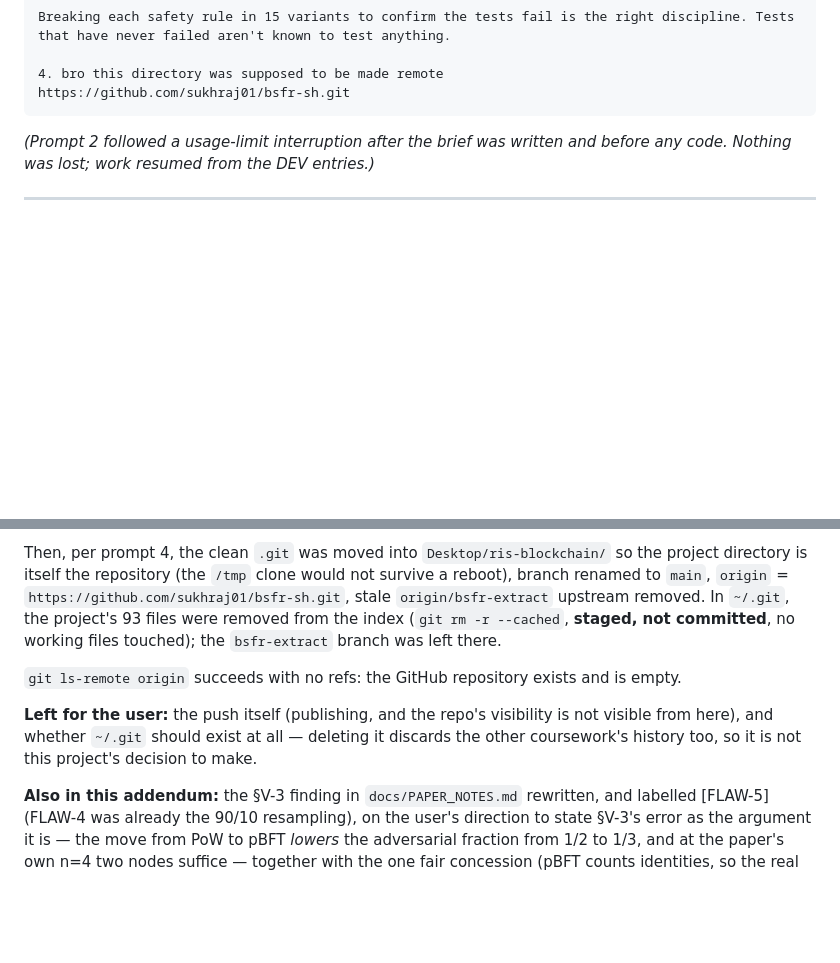
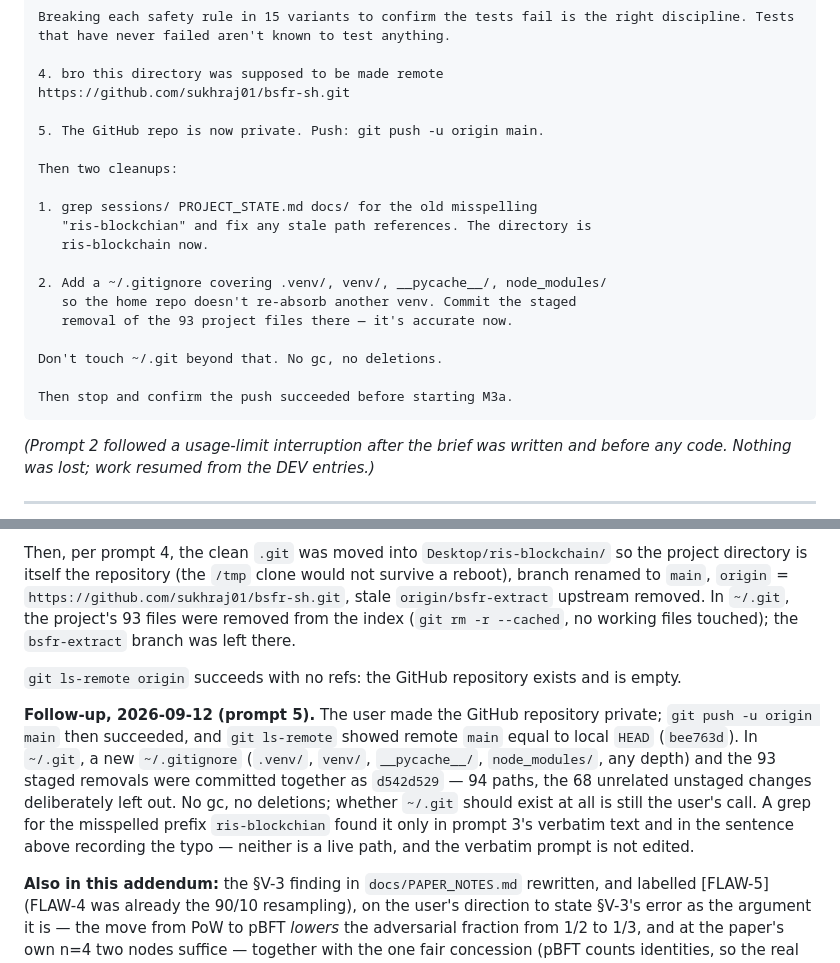
Before and after one commit to sukhraj01/bsfr-sh, a Markdown page: sessions/2026-09-11-03-m2b-pbft-consensus.md, 2 parts joined by grey strips. Rendered like a GitHub page; blank space fills up the shorter version.

Commit message:
Record the push and the home-repo cleanup in the M2b session log
The addendum said the home-repo removal was staged and the push pending;
both are now done, and a log that says otherwise would send the next
session to redo them. Prompt 5 is added verbatim.

Co-Authored-By: Claude Opus 5 <noreply@anthropic.com>

````diff
--- a/sessions/2026-09-11-03-m2b-pbft-consensus.md
+++ b/sessions/2026-09-11-03-m2b-pbft-consensus.md
@@ -214,6 +214,22 @@ Breaking each safety rule in 15 variants to confirm the tests fail is the right
 
 4. bro this directory was supposed to be made remote
 https://github.com/sukhraj01/bsfr-sh.git
+
+5. The GitHub repo is now private. Push: git push -u origin main.
+
+Then two cleanups:
+
+1. grep sessions/ PROJECT_STATE.md docs/ for the old misspelling
+   "ris-blockchian" and fix any stale path references. The directory is
+   ris-blockchain now.
+
+2. Add a ~/.gitignore covering .venv/, venv/, __pycache__/, node_modules/
+   so the home repo doesn't re-absorb another venv. Commit the staged
+   removal of the 93 project files there — it's accurate now.
+
+Don't touch ~/.git beyond that. No gc, no deletions.
+
+Then stop and confirm the push succeeded before starting M3a.
 ```
 
 *(Prompt 2 followed a usage-limit interruption after the brief was written and before any code.
@@ -415,14 +431,18 @@ Then, per prompt 4, the clean `.git` was moved into `Desktop/ris-blockchain/` so
 directory is itself the repository (the `/tmp` clone would not survive a reboot), branch renamed
 to `main`, `origin` = `https://github.com/sukhraj01/bsfr-sh.git`, stale `origin/bsfr-extract`
 upstream removed. In `~/.git`, the project's 93 files were removed from the index
-(`git rm -r --cached`, **staged, not committed**, no working files touched); the `bsfr-extract`
-branch was left there.
+(`git rm -r --cached`, no working files touched); the `bsfr-extract` branch was left there.
 
 `git ls-remote origin` succeeds with no refs: the GitHub repository exists and is empty.
 
-**Left for the user:** the push itself (publishing, and the repo's visibility is not visible from
-here), and whether `~/.git` should exist at all — deleting it discards the other coursework's
-history too, so it is not this project's decision to make.
+**Follow-up, 2026-09-12 (prompt 5).** The user made the GitHub repository private;
+`git push -u origin main` then succeeded, and `git ls-remote` showed remote `main` equal to local
+`HEAD` (`bee763d`). In `~/.git`, a new `~/.gitignore` (`.venv/`, `venv/`, `__pycache__/`,
+`node_modules/`, any depth) and the 93 staged removals were committed together as `d542d529` —
+94 paths, the 68 unrelated unstaged changes deliberately left out. No gc, no deletions; whether
+`~/.git` should exist at all is still the user's call. A grep for the misspelled prefix
+`ris-blockchian` found it only in prompt 3's verbatim text and in the sentence above recording
+the typo — neither is a live path, and the verbatim prompt is not edited.
 
 **Also in this addendum:** the §V-3 finding in `docs/PAPER_NOTES.md` rewritten, and labelled
 [FLAW-5] (FLAW-4 was already the 90/10 resampling), on the user's direction to
````
